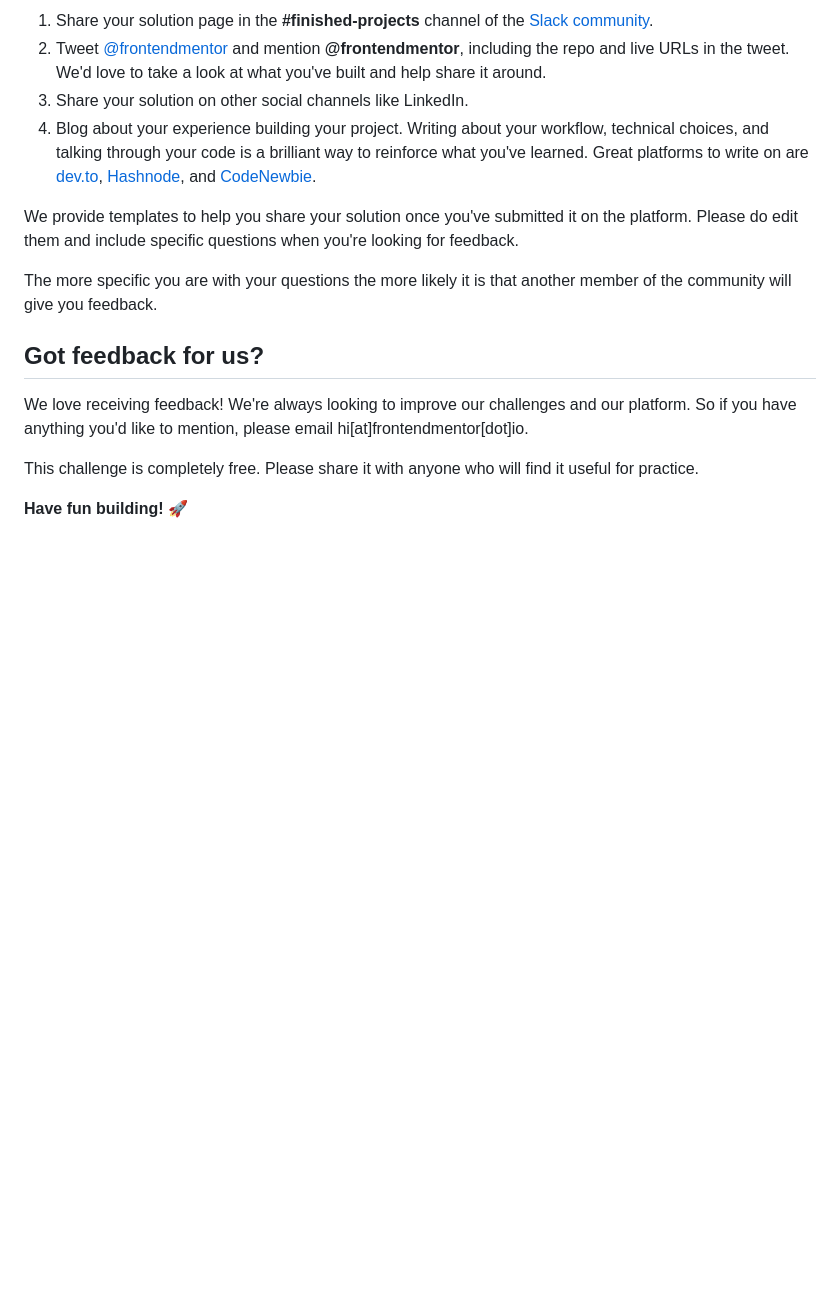
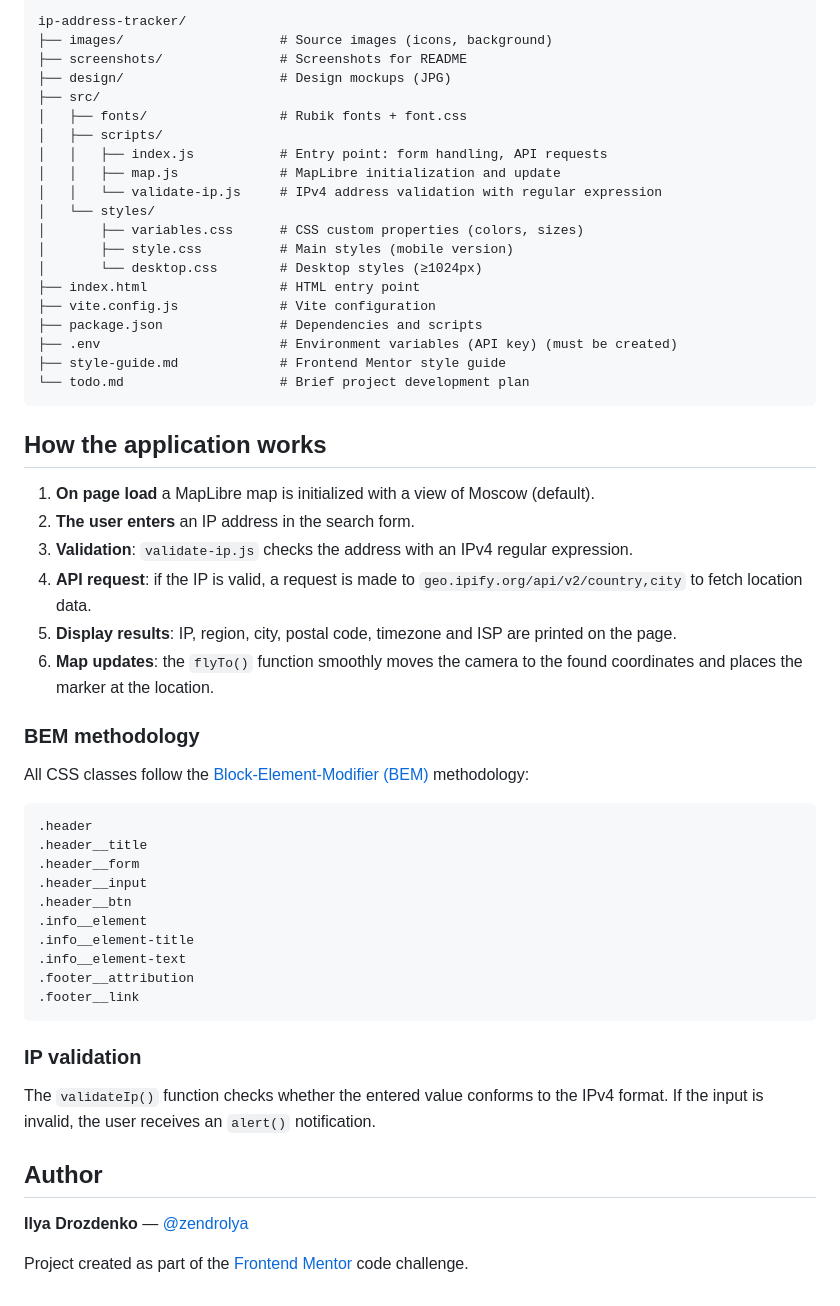
Before and after one commit to zendrolya/ip-address-tracker, a Markdown page: README.md, the part around one of its changes. Rendered like a GitHub page; blank space fills up the shorter version.

````diff
--- a/README.md
+++ b/README.md
@@ -93,17 +137,59 @@ There are multiple places you can share your solution:
 
-1. Share your solution page in the **#finished-projects** channel of the [Slack community](https://www.frontendmentor.io/slack).
-2. Tweet [@frontendmentor](https://twitter.com/frontendmentor) and mention **@frontendmentor**, including the repo and live URLs in the tweet. We'd love to take a look at what you've built and help share it around.
-3. Share your solution on other social channels like LinkedIn.
-4. Blog about your experience building your project. Writing about your workflow, technical choices, and talking through your code is a brilliant way to reinforce what you've learned. Great platforms to write on are [dev.to](https://dev.to/), [Hashnode](https://hashnode.com/), and [CodeNewbie](https://community.codenewbie.org/).
+```
+ip-address-tracker/
+├── images/                    # Source images (icons, background)
+├── screenshots/               # Screenshots for README
+├── design/                    # Design mockups (JPG)
+├── src/
+│   ├── fonts/                 # Rubik fonts + font.css
+│   ├── scripts/
+│   │   ├── index.js           # Entry point: form handling, API requests
+│   │   ├── map.js             # MapLibre initialization and update
+│   │   └── validate-ip.js     # IPv4 address validation with regular expression
+│   └── styles/
+│       ├── variables.css      # CSS custom properties (colors, sizes)
+│       ├── style.css          # Main styles (mobile version)
+│       └── desktop.css        # Desktop styles (≥1024px)
+├── index.html                 # HTML entry point
+├── vite.config.js             # Vite configuration
+├── package.json               # Dependencies and scripts
+├── .env                       # Environment variables (API key) (must be created)
+├── style-guide.md             # Frontend Mentor style guide
+└── todo.md                    # Brief project development plan
+```
 
-We provide templates to help you share your solution once you've submitted it on the platform. Please do edit them and include specific questions when you're looking for feedback.
+## How the application works
 
-The more specific you are with your questions the more likely it is that another member of the community will give you feedback.
+1. **On page load** a MapLibre map is initialized with a view of Moscow (default).
+2. **The user enters** an IP address in the search form.
+3. **Validation**: `validate-ip.js` checks the address with an IPv4 regular expression.
+4. **API request**: if the IP is valid, a request is made to `geo.ipify.org/api/v2/country,city` to fetch location data.
+5. **Display results**: IP, region, city, postal code, timezone and ISP are printed on the page.
+6. **Map updates**: the `flyTo()` function smoothly moves the camera to the found coordinates and places the marker at the location.
 
-## Got feedback for us?
+### BEM methodology
 
-We love receiving feedback! We're always looking to improve our challenges and our platform. So if you have anything you'd like to mention, please email hi[at]frontendmentor[dot]io.
+All CSS classes follow the [Block‑Element‑Modifier (BEM)](https://en.bem.info/) methodology:
 
-This challenge is completely free. Please share it with anyone who will find it useful for practice.
+```
+.header
+.header__title
+.header__form
+.header__input
+.header__btn
+.info__element
+.info__element-title
+.info__element-text
+.footer__attribution
+.footer__link
+```
 
-**Have fun building!** 🚀
+### IP validation
+
+The `validateIp()` function checks whether the entered value conforms to the IPv4 format. If the input is invalid, the user receives an `alert()` notification.
+
+## Author
+
+**Ilya Drozdenko** — [@zendrolya](https://github.com/zendrolya)
+
+Project created as part of the [Frontend Mentor](https://www.frontendmentor.io/) code challenge.
````
Also changed, not shown: other parts of README.md (+94 -50 lines), README-template.md (deleted, +0 -113 lines), README.ru.md (added, +195 -0 lines), screenshots/mobile-ip-search-example.png (added), 2 other files.
